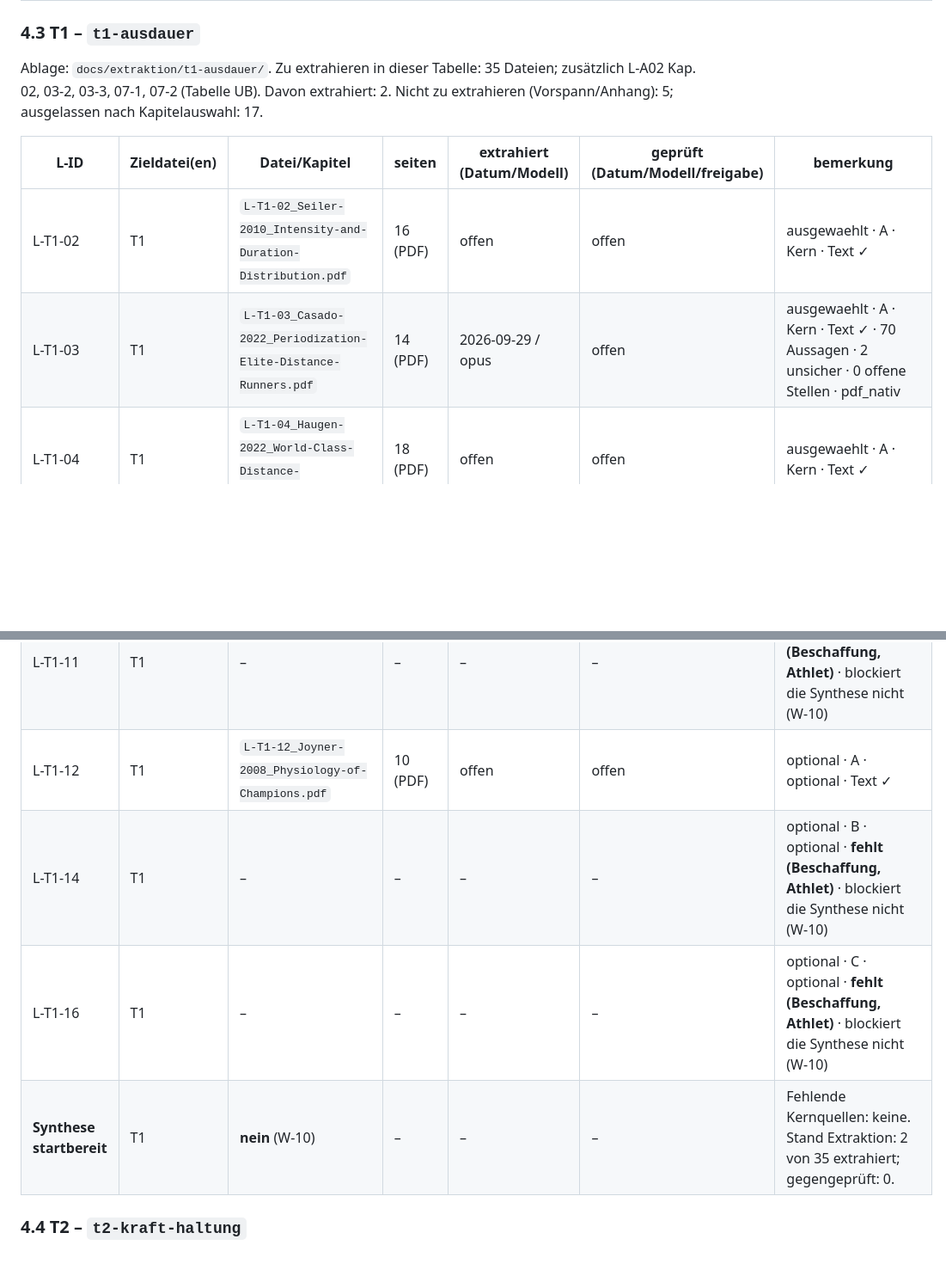
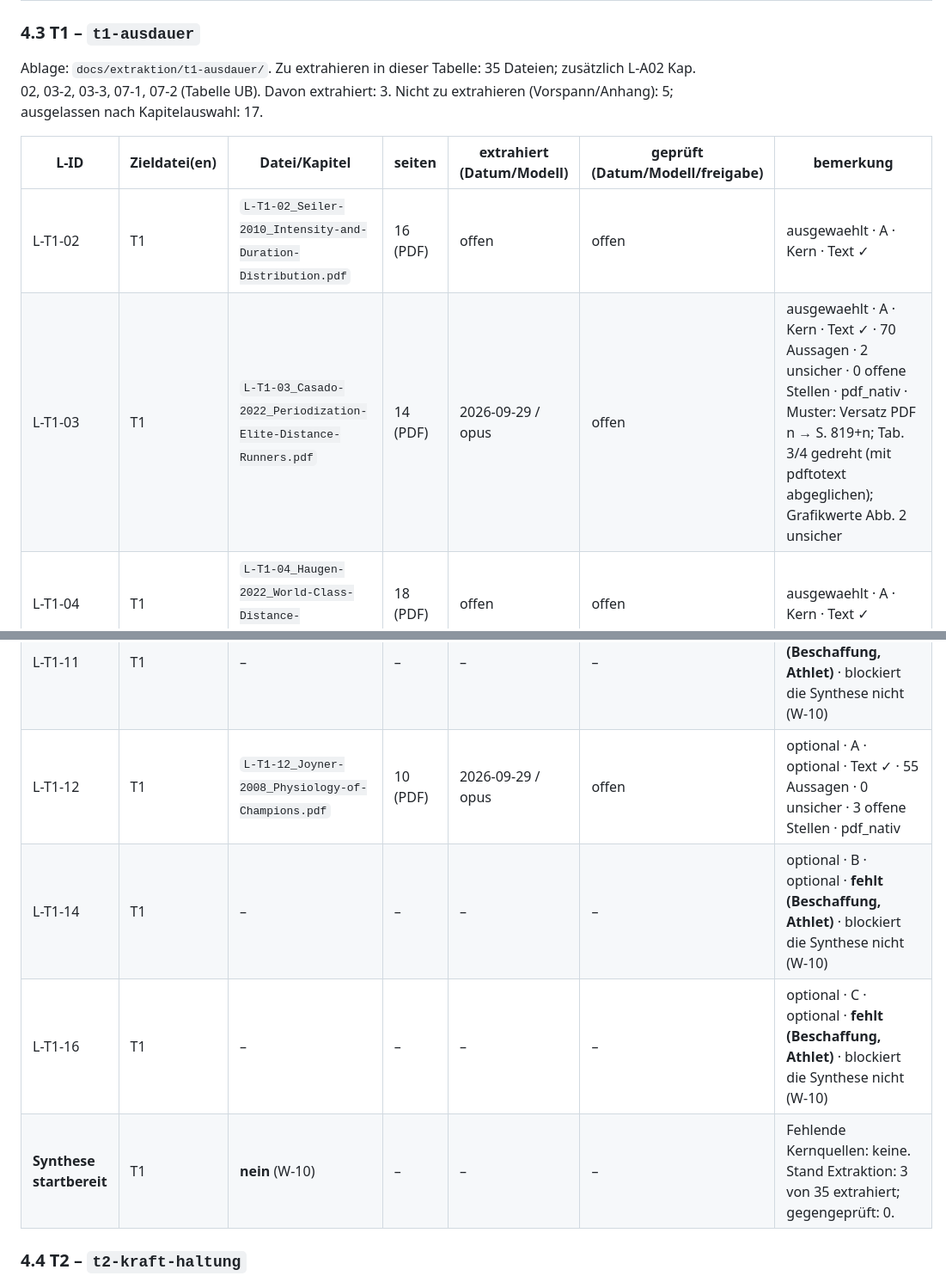
Before and after one commit to chodid/training, a Markdown page: docs/extraktion/README.md, 2 parts joined by grey strips. Shown at 86% size. GitHub-like rendering; blank space fills up the shorter version.

Commit message:
docs(extraktion): L-T1-03 extrahiert (Artikel)
Co-Authored-By: Claude Opus 5.5 <noreply@anthropic.com>
Claude-Session: https://claude.ai/code/session_01GFFAgWyQw9M3MopmTCbEbx

```diff
--- a/docs/extraktion/README.md
+++ b/docs/extraktion/README.md
@@ -150,12 +150,12 @@ Ablage: `docs/extraktion/uebergreifend/` (Quellen anderer Blöcke unter deren Bl
 
 ### 4.3 T1 – `t1-ausdauer`
 
-Ablage: `docs/extraktion/t1-ausdauer/`. Zu extrahieren in dieser Tabelle: 35 Dateien; zusätzlich L-A02 Kap. 02, 03-2, 03-3, 07-1, 07-2 (Tabelle UB). Davon extrahiert: 2. Nicht zu extrahieren (Vorspann/Anhang): 5; ausgelassen nach Kapitelauswahl: 17.
+Ablage: `docs/extraktion/t1-ausdauer/`. Zu extrahieren in dieser Tabelle: 35 Dateien; zusätzlich L-A02 Kap. 02, 03-2, 03-3, 07-1, 07-2 (Tabelle UB). Davon extrahiert: 3. Nicht zu extrahieren (Vorspann/Anhang): 5; ausgelassen nach Kapitelauswahl: 17.
 
 | L-ID | Zieldatei(en) | Datei/Kapitel | seiten | extrahiert (Datum/Modell) | geprüft (Datum/Modell/freigabe) | bemerkung |
 |---|---|---|---|---|---|---|
 | L-T1-02 | T1 | `L-T1-02_Seiler-2010_Intensity-and-Duration-Distribution.pdf` | 16 (PDF) | offen | offen | ausgewaehlt · A · Kern · Text ✓ |
-| L-T1-03 | T1 | `L-T1-03_Casado-2022_Periodization-Elite-Distance-Runners.pdf` | 14 (PDF) | 2026-09-29 / opus | offen | ausgewaehlt · A · Kern · Text ✓ · 70 Aussagen · 2 unsicher · 0 offene Stellen · pdf_nativ |
+| L-T1-03 | T1 | `L-T1-03_Casado-2022_Periodization-Elite-Distance-Runners.pdf` | 14 (PDF) | 2026-09-29 / opus | offen | ausgewaehlt · A · Kern · Text ✓ · 70 Aussagen · 2 unsicher · 0 offene Stellen · pdf_nativ · Muster: Versatz PDF n → S. 819+n; Tab. 3/4 gedreht (mit pdftotext abgeglichen); Grafikwerte Abb. 2 unsicher |
 | L-T1-04 | T1 | `L-T1-04_Haugen-2022_World-Class-Distance-Runners.pdf` | 18 (PDF) | offen | offen | ausgewaehlt · A · Kern · Text ✓ |
 | L-T1-05 | T1 | `L-T1-05_Vernillo-2017_Uphill-and-Downhill-Running.pdf` | 15 (PDF) | offen | offen | ausgewaehlt · A · Kern · Text ✓ |
 | L-T1-06 | T1 | `L-T1-06_Bortolan-2021_Ski-Mountaineering-Perspectives.pdf` | 7 (PDF) | 2026-09-29 / opus | offen | ausgewaehlt · A · Kern · Text ✓ · 61 Aussagen · 3 unsicher · 3 offene Stellen · pdf_nativ · Muster: Artikel 737249, Seiten 1–7, Versatz 0; Befund: Korrelationsrichtung Rennzeit–VO2max Abstract vs. Text widersprüchlich; Populationen teils aus Literaturliste (markiert) |
@@ -214,10 +214,10 @@ Ablage: `docs/extraktion/t1-ausdauer/`. Zu extrahieren in dieser Tabelle: 35 Dat
 | L-T1-09 | T1 | `L-T1-09_Toennessen-2024_Training-Session-Models.pdf` | 19 (PDF) | offen | offen | optional · C · optional · Text ✓ |
 | L-T1-10 | T1 | `L-T1-10_Sandbakk-2025_Best-Practice-Norwegian-Coaches.pdf` | 23 (PDF) | offen | offen | optional · C · optional · Text ✓ |
 | L-T1-11 | T1 | – | – | – | – | optional · A · optional · **fehlt (Beschaffung, Athlet)** · blockiert die Synthese nicht (W-10) |
-| L-T1-12 | T1 | `L-T1-12_Joyner-2008_Physiology-of-Champions.pdf` | 10 (PDF) | offen | offen | optional · A · optional · Text ✓ |
+| L-T1-12 | T1 | `L-T1-12_Joyner-2008_Physiology-of-Champions.pdf` | 10 (PDF) | 2026-09-29 / opus | offen | optional · A · optional · Text ✓ · 55 Aussagen · 0 unsicher · 3 offene Stellen · pdf_nativ |
 | L-T1-14 | T1 | – | – | – | – | optional · B · optional · **fehlt (Beschaffung, Athlet)** · blockiert die Synthese nicht (W-10) |
 | L-T1-16 | T1 | – | – | – | – | optional · C · optional · **fehlt (Beschaffung, Athlet)** · blockiert die Synthese nicht (W-10) |
-| **Synthese startbereit** | T1 | **nein** (W-10) | – | – | – | Fehlende Kernquellen: keine. Stand Extraktion: 2 von 35 extrahiert; gegengeprüft: 0. |
+| **Synthese startbereit** | T1 | **nein** (W-10) | – | – | – | Fehlende Kernquellen: keine. Stand Extraktion: 3 von 35 extrahiert; gegengeprüft: 0. |
 
 ### 4.4 T2 – `t2-kraft-haltung`
 
```
Also changed, not shown: other parts of docs/extraktion/README.md (+1 -0 lines), 1 other file.
